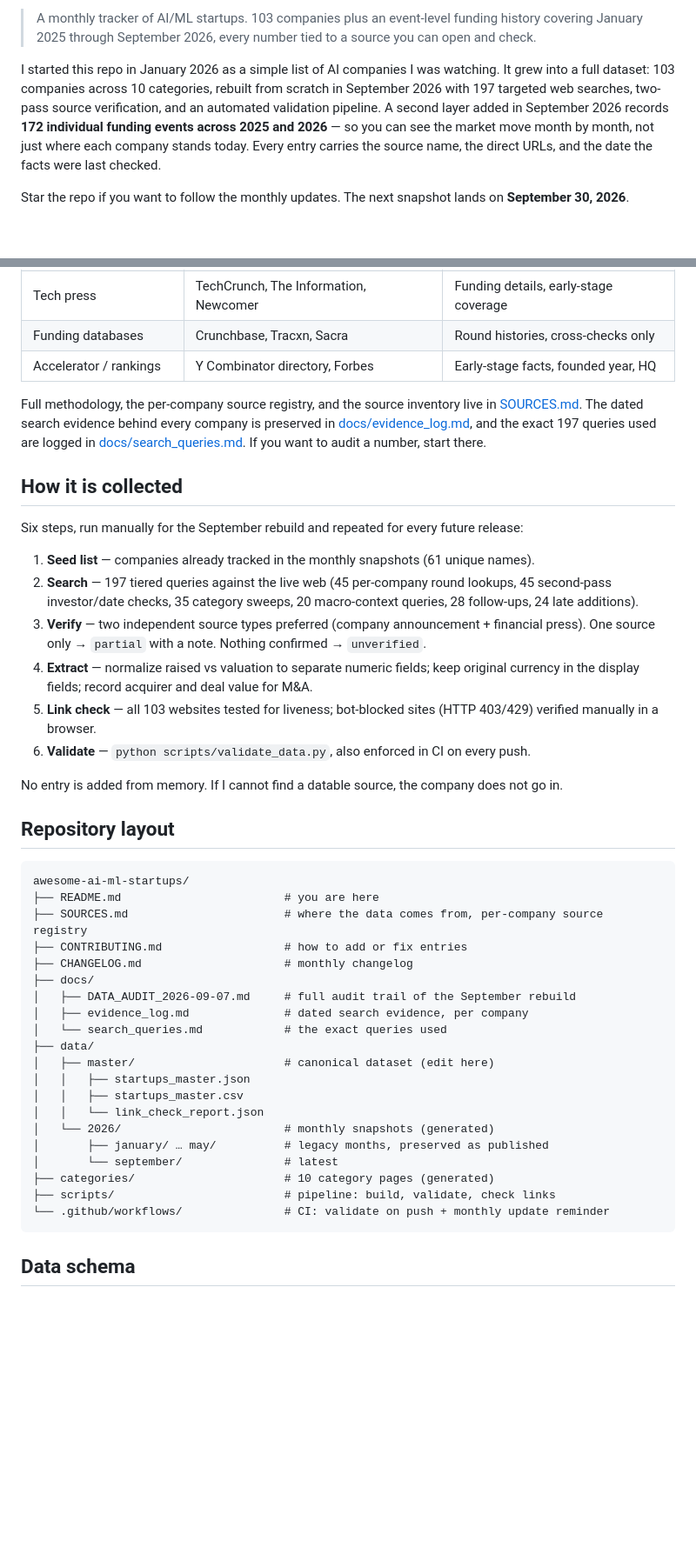
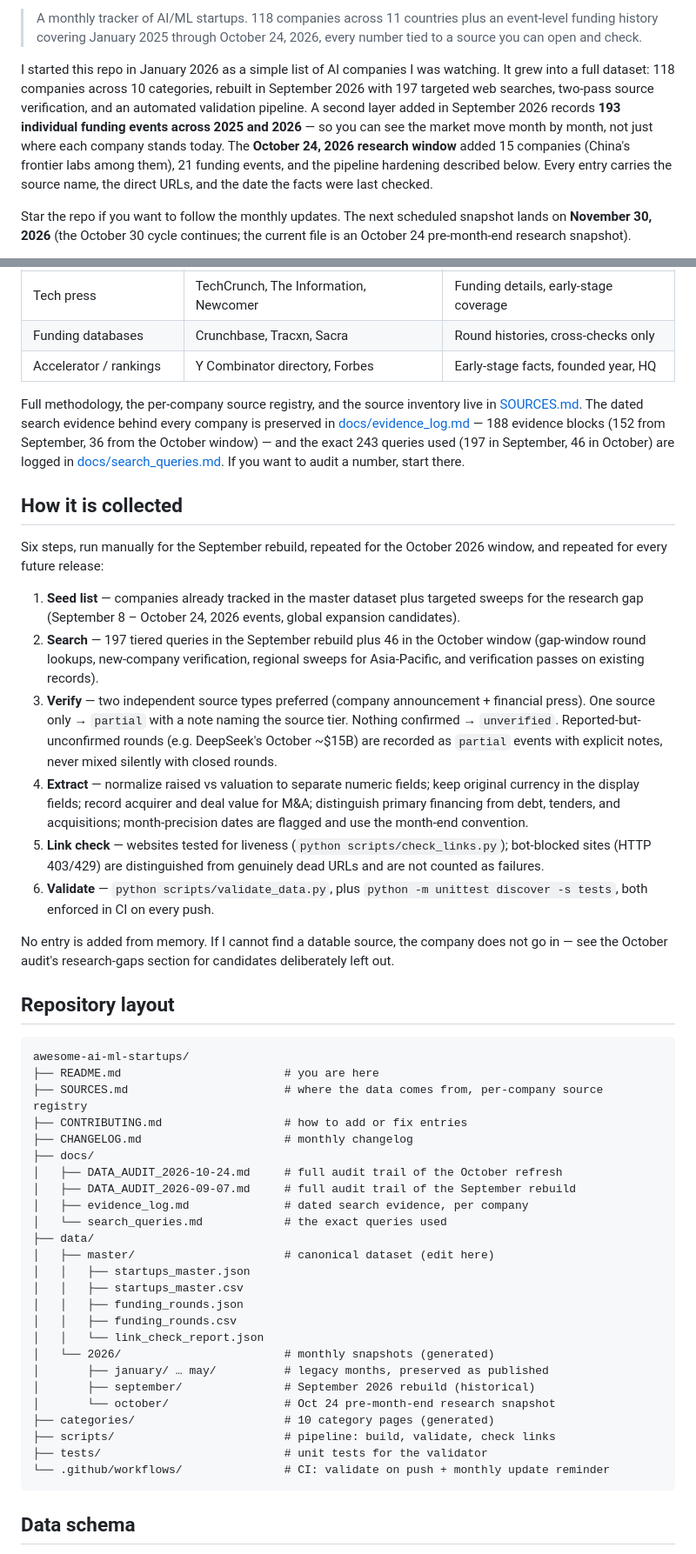
Before and after one commit to AdilShamim8/Awesome-AI_ML-Startups, a Markdown page: README.md, 2 parts joined by grey strips. Shown at 87% size. GitHub-like rendering; blank space fills up the shorter version.

````diff
--- a/README.md
+++ b/README.md
@@ -8,7 +8,7 @@
 
-> A monthly tracker of AI/ML startups. 103 companies plus an event-level funding history covering January 2025 through September 2026, every number tied to a source you can open and check.
+> A monthly tracker of AI/ML startups. 118 companies across 11 countries plus an event-level funding history covering January 2025 through October 24, 2026, every number tied to a source you can open and check.
 
-I started this repo in January 2026 as a simple list of AI companies I was watching. It grew into a full dataset: 103 companies across 10 categories, rebuilt from scratch in September 2026 with 197 targeted web searches, two-pass source verification, and an automated validation pipeline. A second layer added in September 2026 records **172 individual funding events across 2025 and 2026** — so you can see the market move month by month, not just where each company stands today. Every entry carries the source name, the direct URLs, and the date the facts were last checked.
+I started this repo in January 2026 as a simple list of AI companies I was watching. It grew into a full dataset: 118 companies across 10 categories, rebuilt in September 2026 with 197 targeted web searches, two-pass source verification, and an automated validation pipeline. A second layer added in September 2026 records **193 individual funding events across 2025 and 2026** — so you can see the market move month by month, not just where each company stands today. The **October 24, 2026 research window** added 15 companies (China's frontier labs among them), 21 funding events, and the pipeline hardening described below. Every entry carries the source name, the direct URLs, and the date the facts were last checked.
 
-Star the repo if you want to follow the monthly updates. The next snapshot lands on **September 30, 2026**.
+Star the repo if you want to follow the monthly updates. The next scheduled snapshot lands on **November 30, 2026** (the October 30 cycle continues; the current file is an October 24 pre-month-end research snapshot).
 
@@ -112,20 +134,20 @@ Five source groups, in priority order:
 | Funding databases | Crunchbase, Tracxn, Sacra | Round histories, cross-checks only |
 | Accelerator / rankings | Y Combinator directory, Forbes | Early-stage facts, founded year, HQ |
 
-Full methodology, the per-company source registry, and the source inventory live in [SOURCES.md](SOURCES.md). The dated search evidence behind every company is preserved in [docs/evidence_log.md](docs/evidence_log.md), and the exact 197 queries used are logged in [docs/search_queries.md](docs/search_queries.md). If you want to audit a number, start there.
+Full methodology, the per-company source registry, and the source inventory live in [SOURCES.md](SOURCES.md). The dated search evidence behind every company is preserved in [docs/evidence_log.md](docs/evidence_log.md) — 188 evidence blocks (152 from September, 36 from the October window) — and the exact 243 queries used (197 in September, 46 in October) are logged in [docs/search_queries.md](docs/search_queries.md). If you want to audit a number, start there.
 
 ## How it is collected
 
-Six steps, run manually for the September rebuild and repeated for every future release:
+Six steps, run manually for the September rebuild, repeated for the October 2026 window, and repeated for every future release:
 
-1. **Seed list** — companies already tracked in the monthly snapshots (61 unique names).
-2. **Search** — 197 tiered queries against the live web (45 per-company round lookups, 45 second-pass investor/date checks, 35 category sweeps, 20 macro-context queries, 28 follow-ups, 24 late additions).
-3. **Verify** — two independent source types preferred (company announcement + financial press). One source only → `partial` with a note. Nothing confirmed → `unverified`.
-4. **Extract** — normalize raised vs valuation to separate numeric fields; keep original currency in the display fields; record acquirer and deal value for M&A.
-5. **Link check** — all 103 websites tested for liveness; bot-blocked sites (HTTP 403/429) verified manually in a browser.
-6. **Validate** — `python scripts/validate_data.py`, also enforced in CI on every push.
+1. **Seed list** — companies already tracked in the master dataset plus targeted sweeps for the research gap (September 8 – October 24, 2026 events, global expansion candidates).
+2. **Search** — 197 tiered queries in the September rebuild plus 46 in the October window (gap-window round lookups, new-company verification, regional sweeps for Asia-Pacific, and verification passes on existing records).
+3. **Verify** — two independent source types preferred (company announcement + financial press). One source only → `partial` with a note naming the source tier. Nothing confirmed → `unverified`. Reported-but-unconfirmed rounds (e.g. DeepSeek's October ~$15B) are recorded as `partial` events with explicit notes, never mixed silently with closed rounds.
+4. **Extract** — normalize raised vs valuation to separate numeric fields; keep original currency in the display fields; record acquirer and deal value for M&A; distinguish primary financing from debt, tenders, and acquisitions; month-precision dates are flagged and use the month-end convention.
+5. **Link check** — websites tested for liveness (`python scripts/check_links.py`); bot-blocked sites (HTTP 403/429) are distinguished from genuinely dead URLs and are not counted as failures.
+6. **Validate** — `python scripts/validate_data.py`, plus `python -m unittest discover -s tests`, both enforced in CI on every push.
 
-No entry is added from memory. If I cannot find a datable source, the company does not go in.
+No entry is added from memory. If I cannot find a datable source, the company does not go in — see the October audit's research-gaps section for candidates deliberately left out.
 
 ## Repository layout
 
@@ -136,6 +158,7 @@ awesome-ai-ml-startups/
 ├── CONTRIBUTING.md                  # how to add or fix entries
 ├── CHANGELOG.md                     # monthly changelog
 ├── docs/
+│   ├── DATA_AUDIT_2026-10-24.md     # full audit trail of the October refresh
 │   ├── DATA_AUDIT_2026-09-07.md     # full audit trail of the September rebuild
 │   ├── evidence_log.md              # dated search evidence, per company
 │   └── search_queries.md            # the exact queries used
@@ -143,12 +166,16 @@ awesome-ai-ml-startups/
 │   ├── master/                      # canonical dataset (edit here)
 │   │   ├── startups_master.json
 │   │   ├── startups_master.csv
+│   │   ├── funding_rounds.json
+│   │   ├── funding_rounds.csv
 │   │   └── link_check_report.json
 │   └── 2026/                        # monthly snapshots (generated)
 │       ├── january/ … may/          # legacy months, preserved as published
-│       └── september/               # latest
+│       ├── september/               # September 2026 rebuild (historical)
+│       └── october/                 # Oct 24 pre-month-end research snapshot
 ├── categories/                      # 10 category pages (generated)
 ├── scripts/                         # pipeline: build, validate, check links
+├── tests/                           # unit tests for the validator
 └── .github/workflows/               # CI: validate on push + monthly update reminder
 ```
 
````
Also changed, not shown: other parts of README.md (+50 -27 lines).
